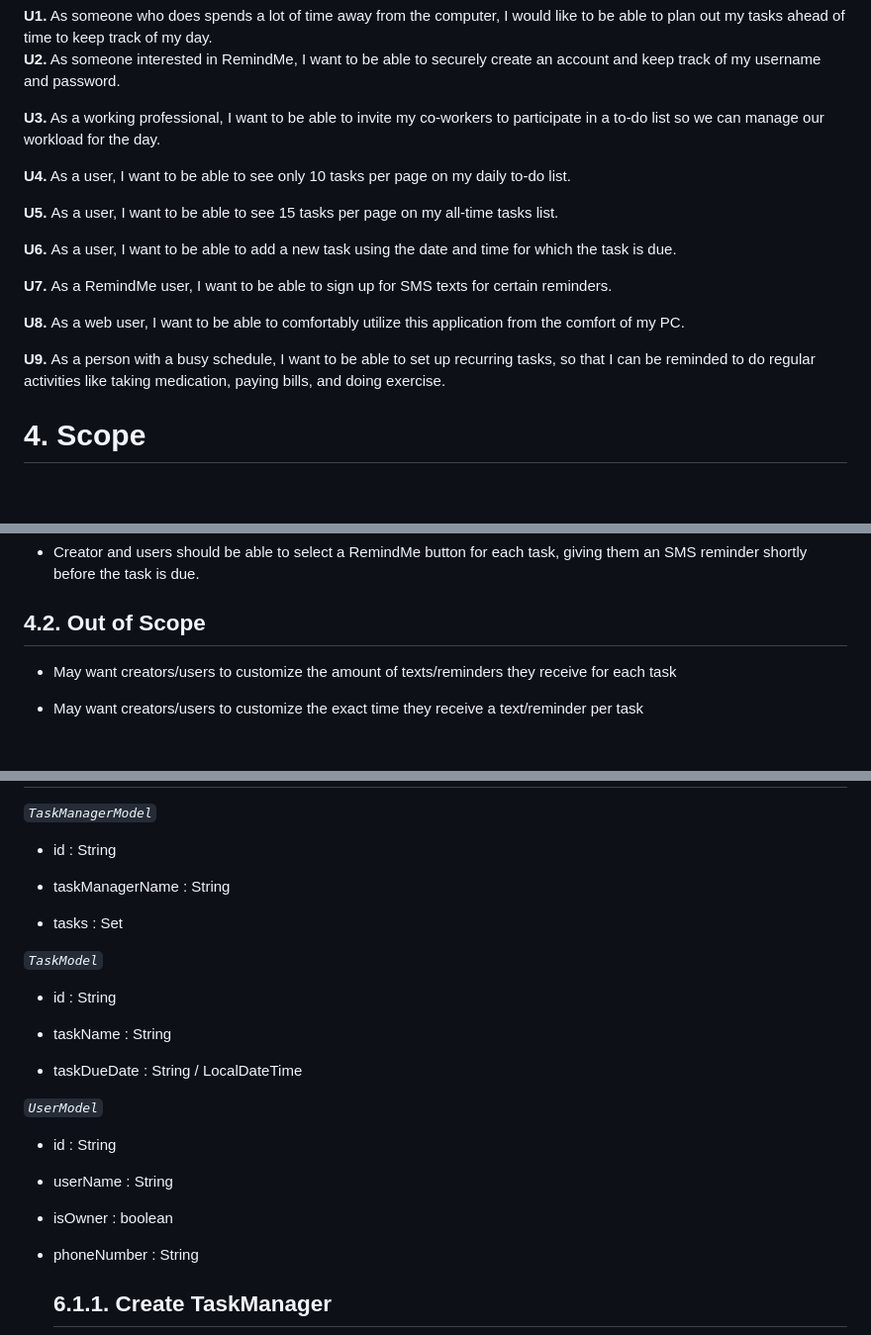
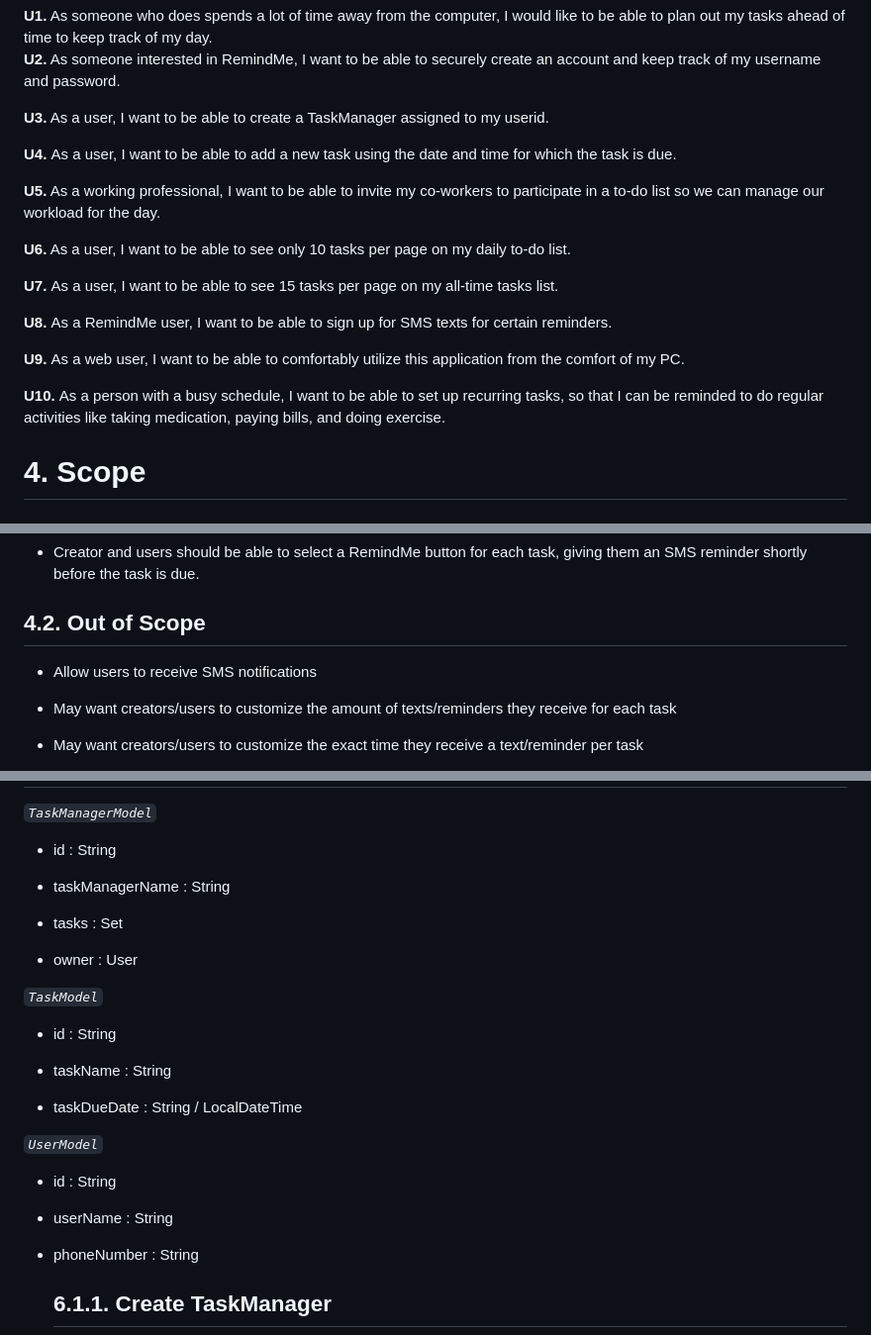
Before and after one commit to jakeyjake88/RemindMe, a Markdown page: DesignDocument.md, 3 parts joined by grey strips. Shown: that part at 99% size. Rendered like a GitHub page; blank space fills up the shorter version.

Commit message:
touching up design doc

```diff
--- a/DesignDocument.md
+++ b/DesignDocument.md
@@ -19,19 +19,21 @@ Additional AWS: Cognito, Amazon SNS
 
 <b>U2.</b> As someone interested in RemindMe, I want to be able to securely create an account and keep track of my username and password.
 
-<b>U3.</b> As a working professional, I want to be able to invite my co-workers to participate in a to-do list so we can manage our workload for the day.
+<b>U3.</b> As a user, I want to be able to create a TaskManager assigned to my userid.
 
-<b>U4.</b> As a user, I want to be able to see only 10 tasks per page on my daily to-do list.
+<b> U4. </b> As a user, I want to be able to add a new task using the date and time for which the task is due.
 
-<b>U5. </b> As a user, I want to be able to see 15 tasks per page on my all-time tasks list.
+<b>U5.</b> As a working professional, I want to be able to invite my co-workers to participate in a to-do list so we can manage our workload for the day.
 
-<b> U6. </b> As a user, I want to be able to add a new task using the date and time for which the task is due.
+<b>U6.</b> As a user, I want to be able to see only 10 tasks per page on my daily to-do list.
 
-<b>U7. </b> As a RemindMe user, I want to be able to sign up for SMS texts for certain reminders.
+<b>U7. </b> As a user, I want to be able to see 15 tasks per page on my all-time tasks list.
 
-<b>U8. </b> As a web user, I want to be able to comfortably utilize this application from the comfort of my PC.
+<b>U8. </b> As a RemindMe user, I want to be able to sign up for SMS texts for certain reminders.
 
-<b>U9. </b> As a person with a busy schedule, I want to be able to set up recurring tasks, so that I can be reminded to do regular activities like taking medication, paying bills, and doing exercise.
+<b>U9. </b> As a web user, I want to be able to comfortably utilize this application from the comfort of my PC.
+
+<b>U10. </b> As a person with a busy schedule, I want to be able to set up recurring tasks, so that I can be reminded to do regular activities like taking medication, paying bills, and doing exercise.
 
 
 <h1> 4. Scope </h1>
@@ -53,6 +55,8 @@ Additional AWS: Cognito, Amazon SNS
 
 
 <h2> 4.2. Out of Scope</h2>
+
+* Allow users to receive SMS notifications
 
 * May want creators/users to customize the amount of texts/reminders they receive for each task
 
@@ -101,6 +105,8 @@ Additional AWS: Cognito, Amazon SNS
 
 - tasks : Set<Task>
 
+- owner : User
+
 *`TaskModel`*
 
 - id : String
@@ -114,8 +120,6 @@ Additional AWS: Cognito, Amazon SNS
 - id : String
 
 - userName : String
-
-- isOwner : boolean
 
 - phoneNumber : String
 
```
